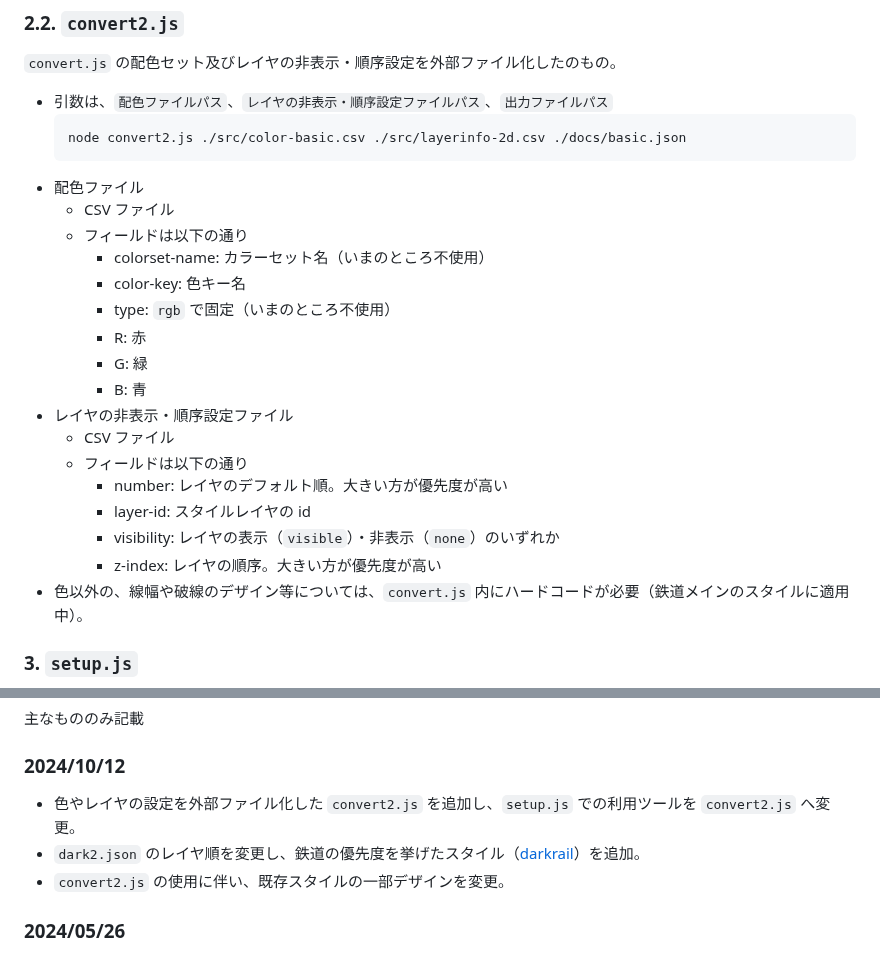
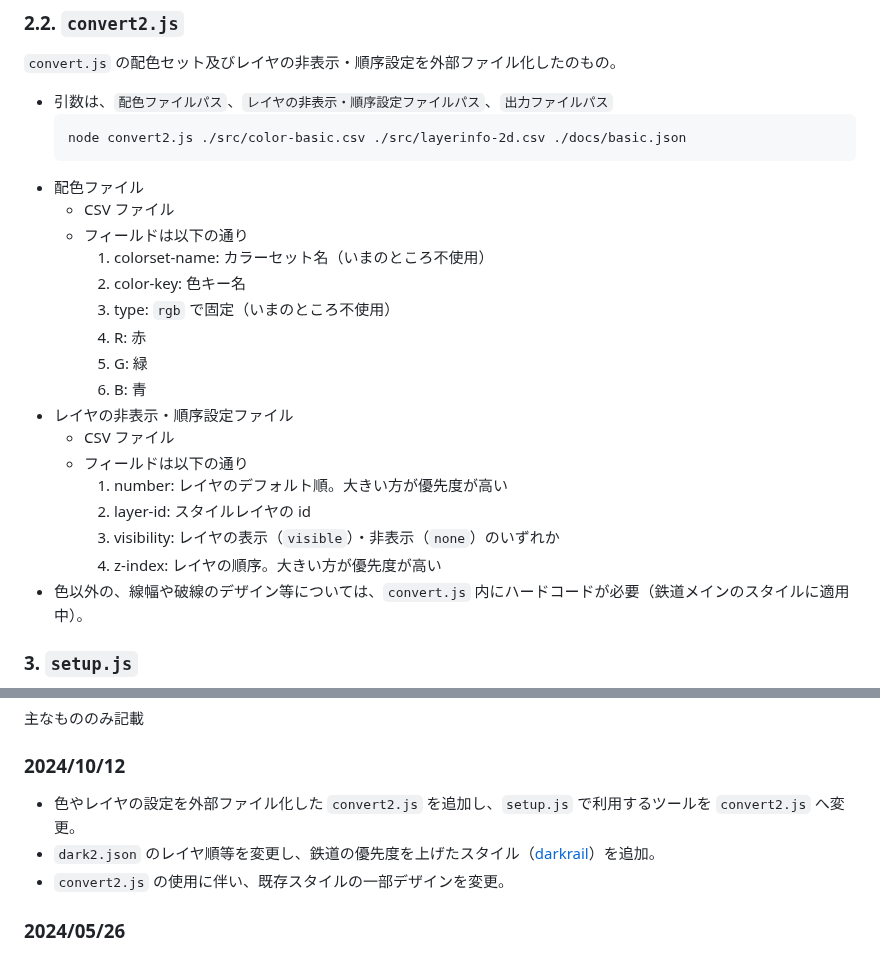
Before and after one commit to mghs15/styling-tools-for-gsi-optbv, a Markdown page: README.md, 2 parts joined by grey strips. Drawn GitHub-style.

```diff
--- a/README.md
+++ b/README.md
@@ -58,19 +58,19 @@
   * 配色ファイル
     * CSV ファイル
     * フィールドは以下の通り
-      * colorset-name: カラーセット名（いまのところ不使用）
-      * color-key: 色キー名
-      * type: `rgb` で固定（いまのところ不使用）
-      * R: 赤
-      * G: 緑
-      * B: 青
+      1. colorset-name: カラーセット名（いまのところ不使用）
+      2. color-key: 色キー名
+      3. type: `rgb` で固定（いまのところ不使用）
+      4. R: 赤
+      5. G: 緑
+      6. B: 青
   * レイヤの非表示・順序設定ファイル
     * CSV ファイル
     * フィールドは以下の通り
-      * number: レイヤのデフォルト順。大きい方が優先度が高い
-      * layer-id: スタイルレイヤの id
-      * visibility: レイヤの表示（`visible`）・非表示（`none`）のいずれか
-      * z-index: レイヤの順序。大きい方が優先度が高い
+      1. number: レイヤのデフォルト順。大きい方が優先度が高い
+      2. layer-id: スタイルレイヤの id
+      3. visibility: レイヤの表示（`visible`）・非表示（`none`）のいずれか
+      4. z-index: レイヤの順序。大きい方が優先度が高い
   * 色以外の、線幅や破線のデザイン等については、`convert.js` 内にハードコードが必要（鉄道メインのスタイルに適用中）。
 ### 3. `setup.js`
 スタイル一式を `docs` フォルダへ出力する。
@@ -80,8 +80,8 @@
 ## 変更履歴
 主なもののみ記載
 ### 2024/10/12
-* 色やレイヤの設定を外部ファイル化した `convert2.js` を追加し、`setup.js` での利用ツールを `convert2.js` へ変更。
-* `dark2.json` のレイヤ順を変更し、鉄道の優先度を挙げたスタイル（[darkrail](https://mghs15.github.io/styling-tools-for-gsi-optbv/index.html?style=darkrail)）を追加。
+* 色やレイヤの設定を外部ファイル化した `convert2.js` を追加し、`setup.js` で利用するツールを `convert2.js` へ変更。
+* `dark2.json` のレイヤ順等を変更し、鉄道の優先度を上げたスタイル（[darkrail](https://mghs15.github.io/styling-tools-for-gsi-optbv/index.html?style=darkrail)）を追加。
 * `convert2.js` の使用に伴い、既存スタイルの一部デザインを変更。
 ### 2024/05/26
 * 地形・水域等を強調したスタイル（[chisui](https://mghs15.github.io/styling-tools-for-gsi-optbv/index.html?style=chisui)）を追加。
```
